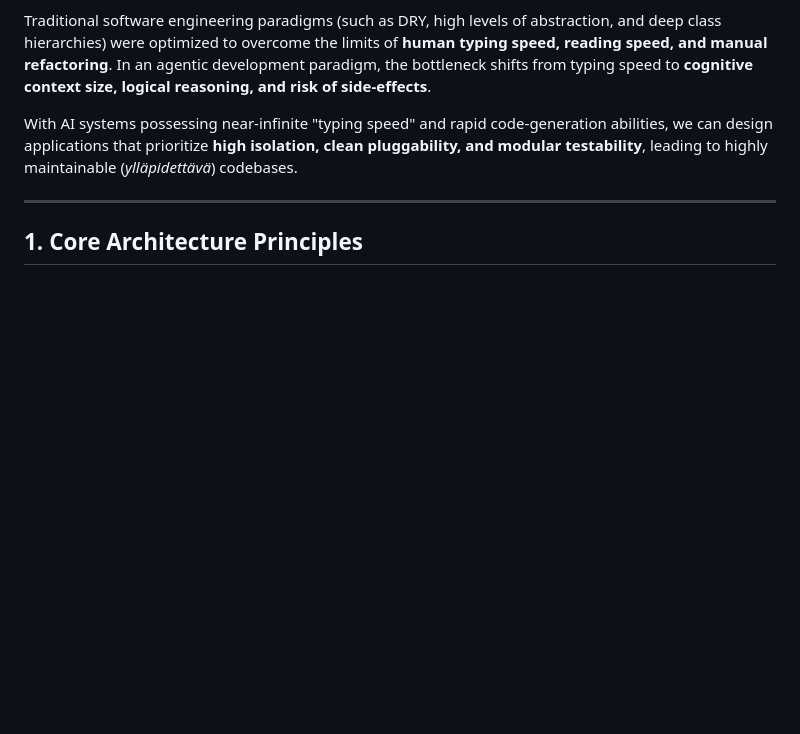
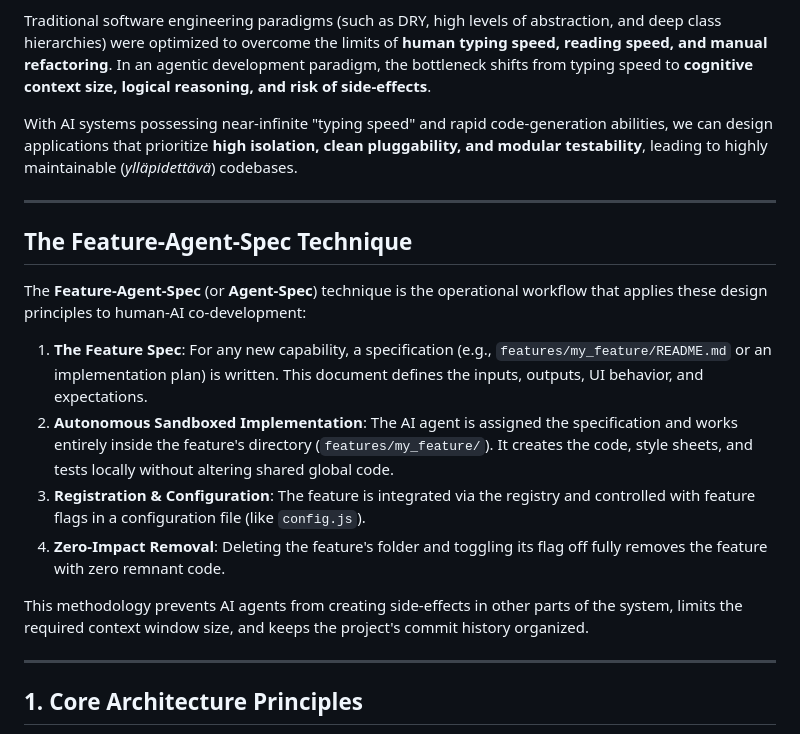
Before and after one commit to ljack/feature-agent-spec, a Markdown page: README.md, the part around the change. Drawn GitHub-style; blank space fills up the shorter version.

Commit message:
docs: explicitly define and explain the Feature-Agent-Spec technique in the root README

```diff
--- a/README.md
+++ b/README.md
@@ -5,6 +5,19 @@ This document outlines a modern software design philosophy tailored for developm
 Traditional software engineering paradigms (such as DRY, high levels of abstraction, and deep class hierarchies) were optimized to overcome the limits of **human typing speed, reading speed, and manual refactoring**. In an agentic development paradigm, the bottleneck shifts from typing speed to **cognitive context size, logical reasoning, and risk of side-effects**.
 
 With AI systems possessing near-infinite "typing speed" and rapid code-generation abilities, we can design applications that prioritize **high isolation, clean pluggability, and modular testability**, leading to highly maintainable (*ylläpidettävä*) codebases.
+
+---
+
+## The Feature-Agent-Spec Technique
+
+The **Feature-Agent-Spec** (or **Agent-Spec**) technique is the operational workflow that applies these design principles to human-AI co-development:
+
+1. **The Feature Spec**: For any new capability, a specification (e.g., `features/my_feature/README.md` or an implementation plan) is written. This document defines the inputs, outputs, UI behavior, and expectations.
+2. **Autonomous Sandboxed Implementation**: The AI agent is assigned the specification and works entirely inside the feature's directory (`features/my_feature/`). It creates the code, style sheets, and tests locally without altering shared global code.
+3. **Registration & Configuration**: The feature is integrated via the registry and controlled with feature flags in a configuration file (like `config.js`).
+4. **Zero-Impact Removal**: Deleting the feature's folder and toggling its flag off fully removes the feature with zero remnant code.
+
+This methodology prevents AI agents from creating side-effects in other parts of the system, limits the required context window size, and keeps the project's commit history organized.
 
 ---
 
```
